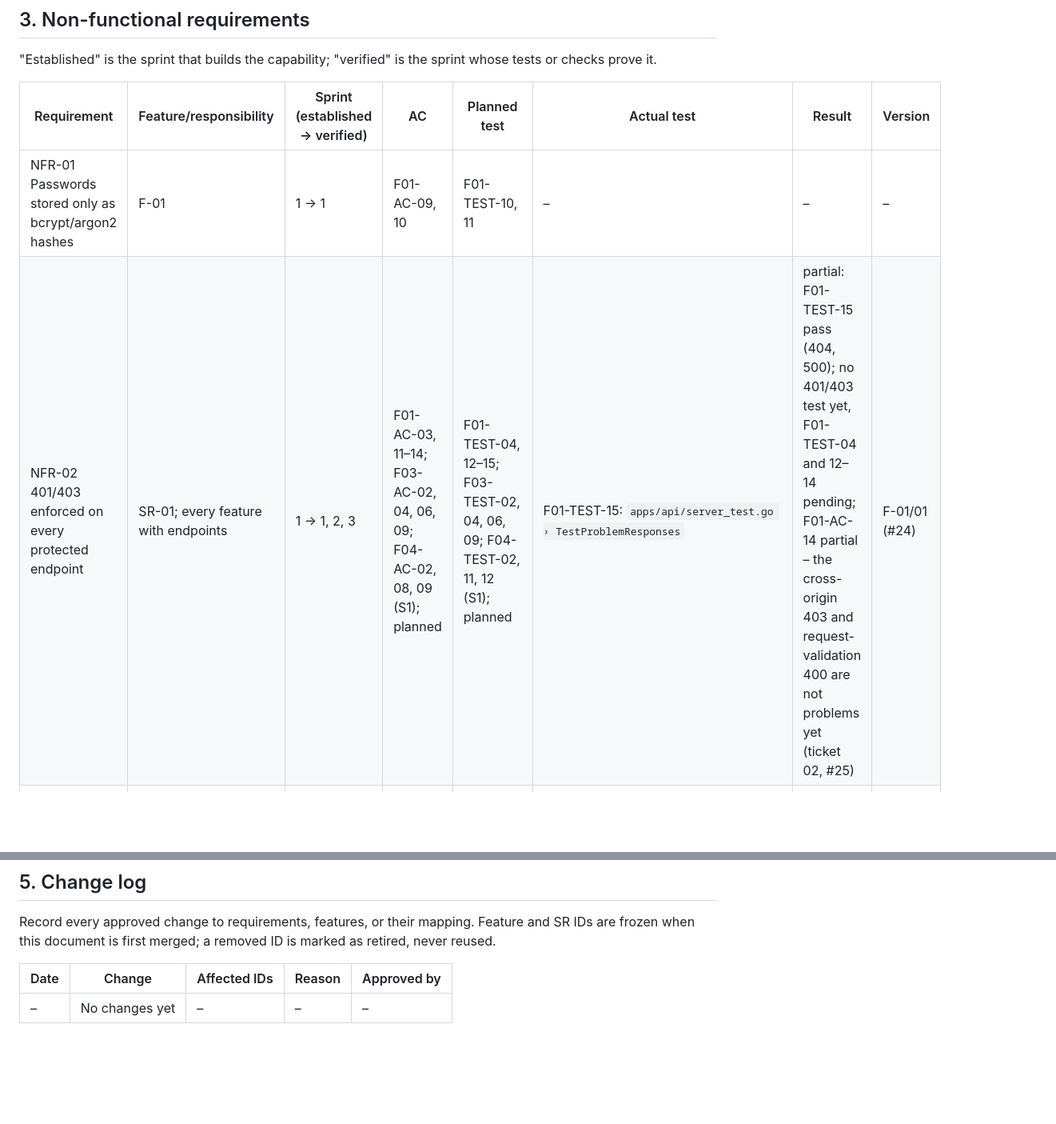
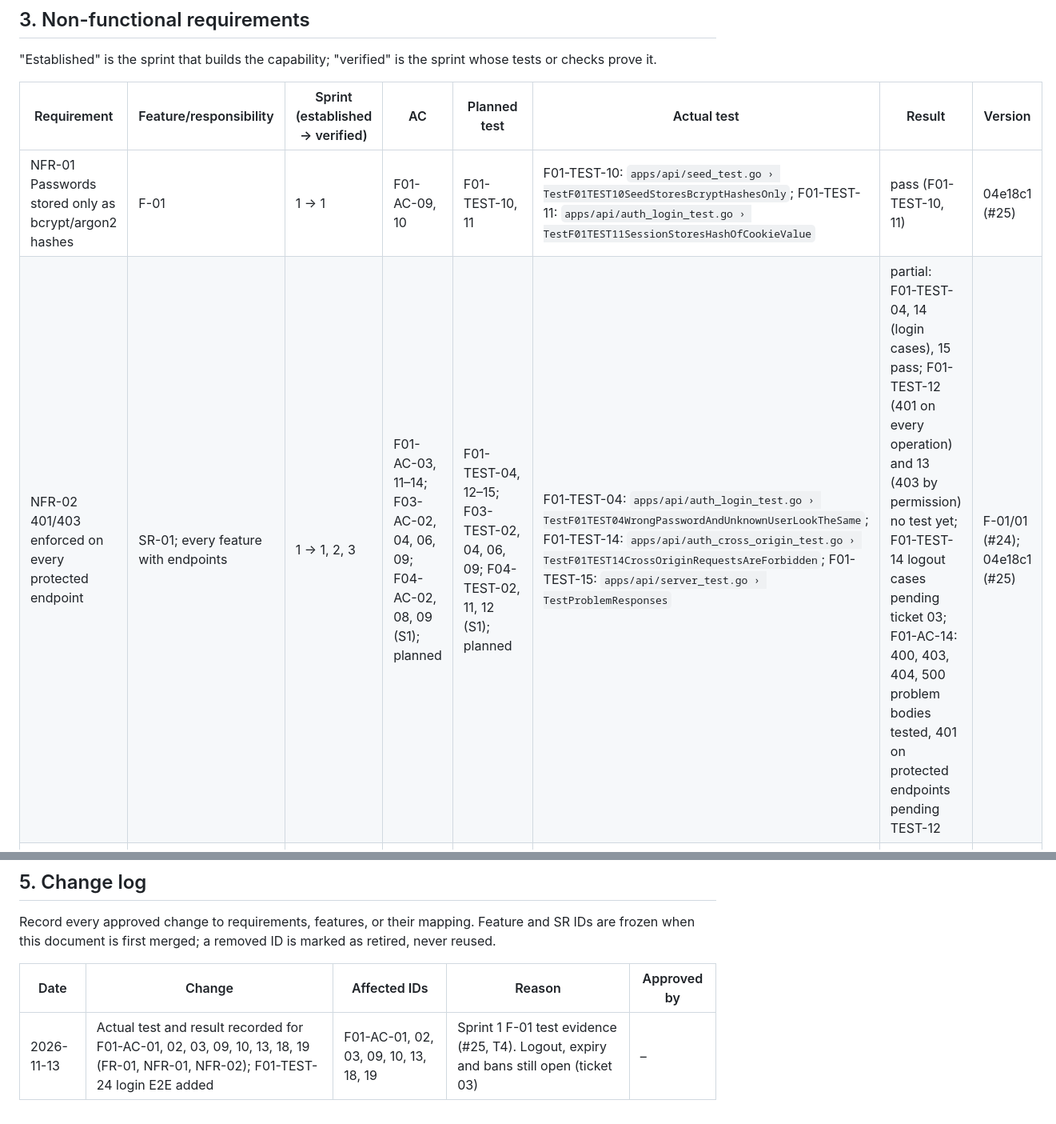
Before and after one commit to beambeambeam/claimflow, a Markdown page: docs/traceability.md, 2 parts joined by grey strips. Shown at 80% size. Drawn GitHub-style; blank space fills up the shorter version.

Commit message:
docs: record F01 actual tests and gaps

```diff
--- a/docs/traceability.md
+++ b/docs/traceability.md
@@ -62,8 +62,8 @@ How to read and update the columns:
 
 | Requirement | Feature/responsibility | Sprint (established → verified) | AC | Planned test | Actual test | Result | Version |
 | --- | --- | --- | --- | --- | --- | --- | --- |
-| NFR-01 Passwords stored only as bcrypt/argon2 hashes | F-01 | 1 → 1 | F01-AC-09, 10 | F01-TEST-10, 11 | – | – | – |
-| NFR-02 401/403 enforced on every protected endpoint | SR-01; every feature with endpoints | 1 → 1, 2, 3 | F01-AC-03, 11–14; F03-AC-02, 04, 06, 09; F04-AC-02, 08, 09 (S1); planned | F01-TEST-04, 12–15; F03-TEST-02, 04, 06, 09; F04-TEST-02, 11, 12 (S1); planned | F01-TEST-15: `apps/api/server_test.go › TestProblemResponses` | partial: F01-TEST-15 pass (404, 500); no 401/403 test yet, F01-TEST-04 and 12–14 pending; F01-AC-14 partial – the cross-origin 403 and request-validation 400 are not problems yet (ticket 02, #25) | F-01/01 (#24) |
+| NFR-01 Passwords stored only as bcrypt/argon2 hashes | F-01 | 1 → 1 | F01-AC-09, 10 | F01-TEST-10, 11 | F01-TEST-10: `apps/api/seed_test.go › TestF01TEST10SeedStoresBcryptHashesOnly`; F01-TEST-11: `apps/api/auth_login_test.go › TestF01TEST11SessionStoresHashOfCookieValue` | pass (F01-TEST-10, 11) | 04e18c1 (#25) |
+| NFR-02 401/403 enforced on every protected endpoint | SR-01; every feature with endpoints | 1 → 1, 2, 3 | F01-AC-03, 11–14; F03-AC-02, 04, 06, 09; F04-AC-02, 08, 09 (S1); planned | F01-TEST-04, 12–15; F03-TEST-02, 04, 06, 09; F04-TEST-02, 11, 12 (S1); planned | F01-TEST-04: `apps/api/auth_login_test.go › TestF01TEST04WrongPasswordAndUnknownUserLookTheSame`; F01-TEST-14: `apps/api/auth_cross_origin_test.go › TestF01TEST14CrossOriginRequestsAreForbidden`; F01-TEST-15: `apps/api/server_test.go › TestProblemResponses` | partial: F01-TEST-04, 14 (login cases), 15 pass; F01-TEST-12 (401 on every operation) and 13 (403 by permission) no test yet; F01-TEST-14 logout cases pending ticket 03; F01-AC-14: 400, 403, 404, 500 problem bodies tested, 401 on protected endpoints pending TEST-12 | F-01/01 (#24); 04e18c1 (#25) |
 | NFR-03 Session ≤ 8 h; logout invalidates immediately | F-01 | 1 → 1 | F01-AC-05, 07, 08, 21 | F01-TEST-06, 08, 09, 23, 24 | – | – | – |
 | NFR-04 No secrets in Git; config from env | SR-02 | 1 → 1 (local scan); Lab 5 (cloud secrets) | F01-AC-16 (S1); planned (Lab 5) | F01-TEST-17, 18 (S1); planned (Lab 5) | F01-TEST-17: `apps/api/config_test.go › TestLoadConfigNamesTheInvalidVariable`; F01-TEST-18: manual check | pass (F01-TEST-17); F01-TEST-18 recorded in the F-01/01 PR | F-01/01 (#24) |
 | NFR-05 Data survives restart and redeploy | SR-03 | 1 → 1 (local restart); Lab 5 (GCP redeploy) | F04-AC-16 (S1); planned (Lab 5) | F04-TEST-19 (S1); planned (Lab 5) | – | – | – |
@@ -102,6 +102,6 @@ Reverse check: every feature F-01–F-10 and every responsibility SR-01–SR-07
 
 Record every approved change to requirements, features, or their mapping. Feature and SR IDs are frozen when this document is first merged; a removed ID is marked as retired, never reused.
 
-| Date | Change         | Affected IDs | Reason | Approved by |
-| ---- | -------------- | ------------ | ------ | ----------- |
-| –    | No changes yet | –            | –      | –           |
+| Date | Change | Affected IDs | Reason | Approved by |
+| --- | --- | --- | --- | --- |
+| 2026-11-13 | Actual test and result recorded for F01-AC-01, 02, 03, 09, 10, 13, 18, 19 (FR-01, NFR-01, NFR-02); F01-TEST-24 login E2E added | F01-AC-01, 02, 03, 09, 10, 13, 18, 19 | Sprint 1 F-01 test evidence (#25, T4). Logout, expiry and bans still open (ticket 03) | – |
```
Also changed, not shown: other parts of docs/traceability.md (+2 -2 lines).
